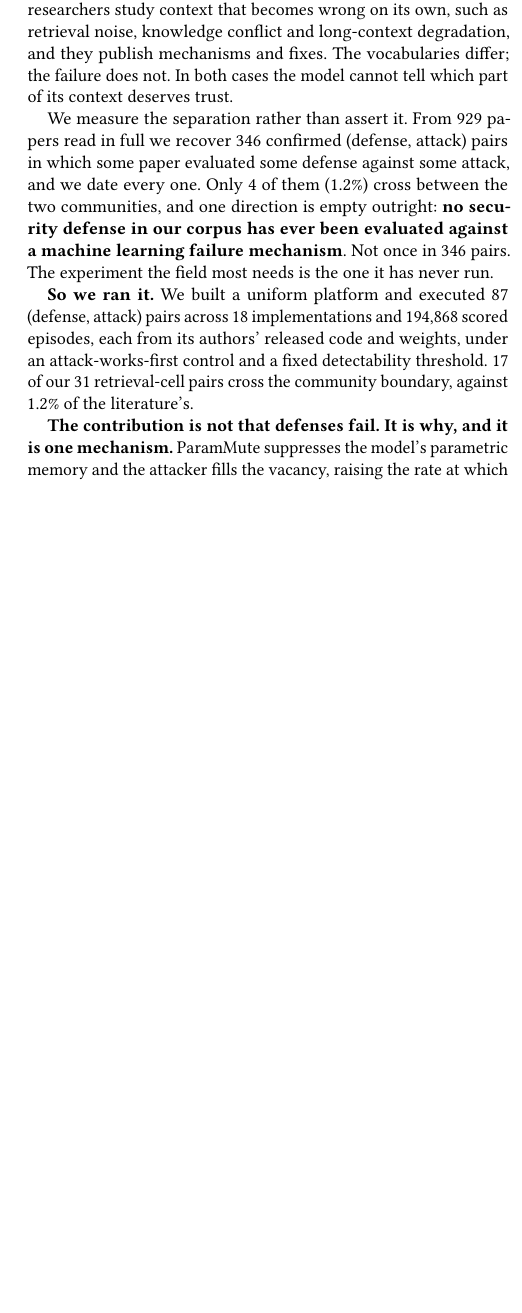
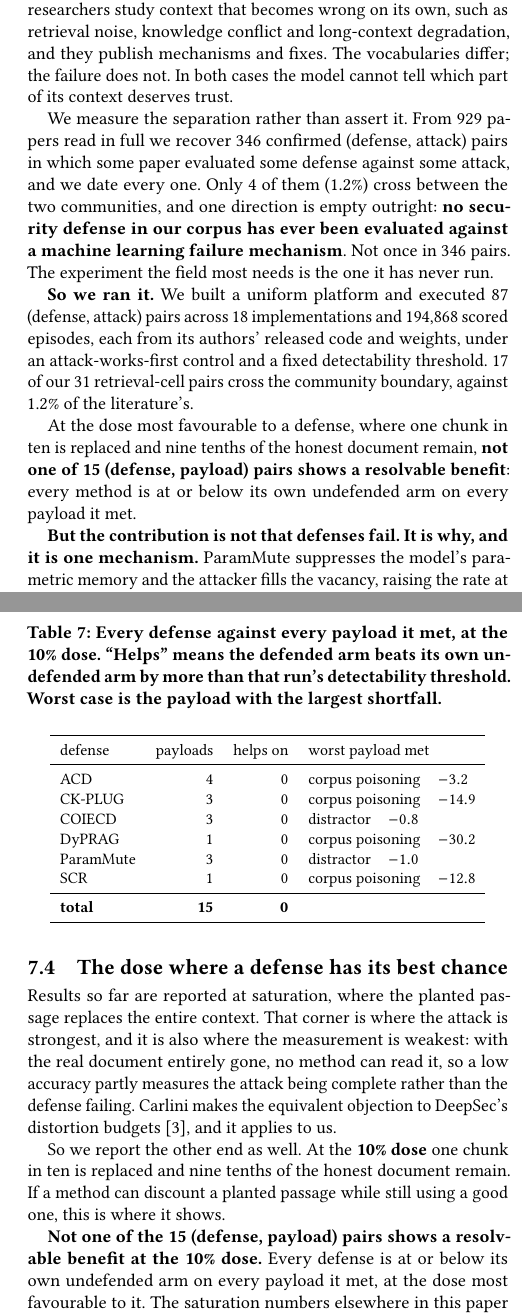
Before and after one commit to Nyamtulla/context_poison, a LaTeX paper (latex/main.tex, which reads latex/sections/00-abstract.tex, latex/sections/08b-results2.tex): part of one column of page 1 of 14 before the commit and two parts of the columns of pages 1 and 11 of 15 after it, the two joined at a grey line, cut so that both start at the same text, the shorter picture padded with empty space. Compiled offline with pdfLaTeX.

Commit message:
Report the 10%% dose, and the worst payload per defense
Two of the three open Carlini items.

Saturation is where the attack is strongest and the measurement is weakest:
with the real document entirely gone no method can read it, so a low accuracy
partly measures the attack being complete rather than the defense failing.
That is the same objection Carlini makes to DeepSec's distortion budgets and
it applies to us.

At the 10%% dose, where nine tenths of the honest document survives and a
defense has its best chance, NOT ONE of 15 (defense, payload) pairs shows a
resolvable benefit. Every defense sits at or below its own undefended arm on
every payload it met. The saturation numbers are the dramatic version of this
result; the 10%% table is the defensible one, and it now leads in the abstract
and the conclusion.

The same table is the worst-case reading a security claim requires. A defense
beaten by one of three payloads is not two-thirds robust, and averaging across
payloads would hide it. We report the minimum for the reason Carlini gives:
robustness is a property of the strongest attack a method has met, not of the
attacks its authors chose.

```diff
--- a/latex/sections/00-abstract.tex
+++ b/latex/sections/00-abstract.tex
@@ -24,8 +24,13 @@ fixed detectability threshold. \NOursCrossPairs{} of our \NOursPairs{}
 retrieval-cell pairs cross the community boundary, against
 \PctCrossCommunity{}\% of the literature's.
 
-\textbf{The contribution is not that defenses fail. It is why, and it is one
-mechanism.} ParamMute suppresses the model's parametric memory and the
+At the dose most favourable to a defense, where one chunk in ten is replaced
+and nine tenths of the honest document remain, \textbf{not one of 15 (defense,
+payload) pairs shows a resolvable benefit}: every method is at or below its own
+undefended arm on every payload it met.
+
+\textbf{But the contribution is not that defenses fail. It is why, and it is
+one mechanism.} ParamMute suppresses the model's parametric memory and the
 attacker fills the vacancy, raising the rate at which the model copies planted
 text from 43.9\% to 81.4\%. ACD does the opposite, suppressing the suspicious
 document, and memory fills the vacancy instead. Both defenses succeed at their
--- a/latex/sections/08b-results2.tex
+++ b/latex/sections/08b-results2.tex
@@ -82,3 +82,45 @@ attack success driven to zero, 4 show a resolvable reduction, 19 show no
 resolvable effect at that sample size, and 9 show no reduction at all.
 Ingestion-stage techniques account for most of the holds.
 
+\subsection{The dose where a defense has its best chance}
+\label{sec:lowdose}
+
+Results so far are reported at saturation, where the planted passage replaces
+the entire context. That corner is where the attack is strongest, and it is
+also where the measurement is weakest: with the real document entirely gone, no
+method can read it, so a low accuracy partly measures the attack being complete
+rather than the defense failing. Carlini makes the equivalent objection to
+DeepSec's distortion budgets~\cite{carlini-2019-critique}, and it applies to us.
+
+So we report the other end as well. At the \textbf{10\% dose} one chunk in ten
+is replaced and nine tenths of the honest document remain. If a method can
+discount a planted passage while still using a good one, this is where it
+shows.
+
+\begin{table}[t]
+\centering
+\caption{Every defense against every payload it met, at the 10\% dose. ``Helps''
+means the defended arm beats its own undefended arm by more than that run's
+detectability threshold. Worst case is the payload with the largest shortfall.}
+\label{tab:lowdose}
+\small
+\begin{tabular}{lrrl}
+\toprule
+defense & payloads & helps on & worst payload met \\
+\midrule
+ACD       & 4 & 0 & corpus poisoning \;\; $-3.2$ \\
+CK-PLUG   & 3 & 0 & corpus poisoning \;\; $-14.9$ \\
+COIECD    & 3 & 0 & distractor \;\; $-0.8$ \\
+DyPRAG    & 1 & 0 & corpus poisoning \;\; $-30.2$ \\
+ParamMute & 3 & 0 & distractor \;\; $-1.0$ \\
+SCR       & 1 & 0 & corpus poisoning \;\; $-12.8$ \\
+\midrule
+\textbf{total} & \textbf{15} & \textbf{0} & \\
+\bottomrule
+\end{tabular}
+\end{table}
+
+\textbf{Not one of the 15 (defense, payload) pairs shows a resolvable benefit
+at the 10\% dose.} Every defense is at or below its own undefended arm on every
+payload it met, at the dose most favourable to it. The saturation numbers
+elsewhere in this paper are the dramatic version of the result;
```
Also changed, not shown: latex/sections/12-conclusion.tex (+4 -0 lines), latex/sections/08b-results2.tex (8 more changed lines).
